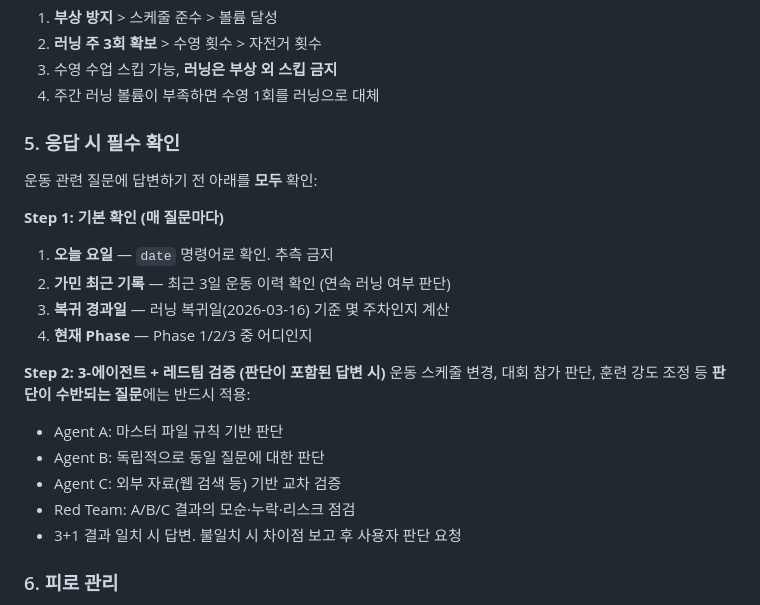
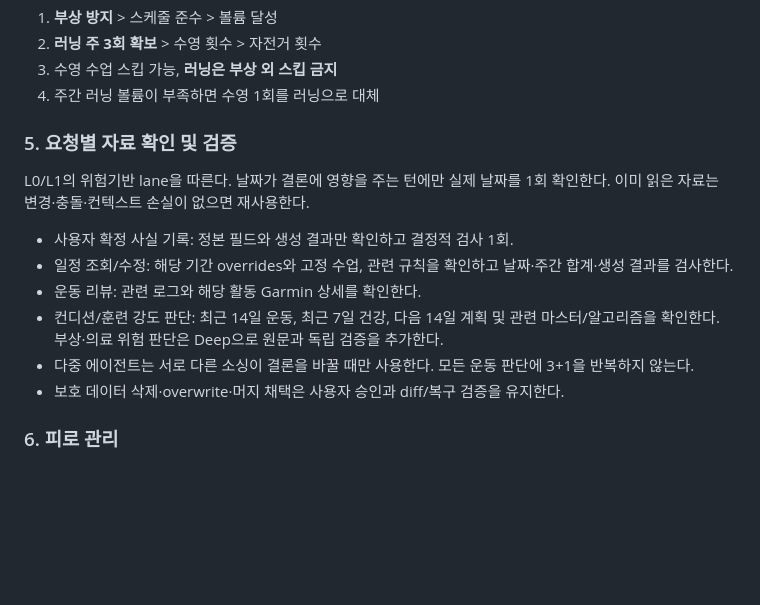
Before and after one commit to sywoolab/sy-workspace, a Markdown page: workout/_masters/WORKOUT_MASTER.md, the part around the change. GitHub-like rendering; blank space fills up the shorter version.

```diff
--- a/workout/_masters/WORKOUT_MASTER.md
+++ b/workout/_masters/WORKOUT_MASTER.md
@@ -134,22 +134,16 @@
 3. 수영 수업 스킵 가능, **러닝은 부상 외 스킵 금지**
 4. 주간 러닝 볼륨이 부족하면 수영 1회를 러닝으로 대체
 
-### 5. 응답 시 필수 확인
-운동 관련 질문에 답변하기 전 아래를 **모두** 확인:
+### 5. 요청별 자료 확인 및 검증
 
-**Step 1: 기본 확인 (매 질문마다)**
-1. **오늘 요일** — `date` 명령어로 확인. 추측 금지
-2. **가민 최근 기록** — 최근 3일 운동 이력 확인 (연속 러닝 여부 판단)
-3. **복귀 경과일** — 러닝 복귀일(2026-03-16) 기준 몇 주차인지 계산
-4. **현재 Phase** — Phase 1/2/3 중 어디인지
+L0/L1의 위험기반 lane을 따른다. 날짜가 결론에 영향을 주는 턴에만 실제 날짜를 1회 확인한다. 이미 읽은 자료는 변경·충돌·컨텍스트 손실이 없으면 재사용한다.
 
-**Step 2: 3-에이전트 + 레드팀 검증 (판단이 포함된 답변 시)**
-운동 스케줄 변경, 대회 참가 판단, 훈련 강도 조정 등 **판단이 수반되는 질문**에는 반드시 적용:
-- Agent A: 마스터 파일 규칙 기반 판단
-- Agent B: 독립적으로 동일 질문에 대한 판단
-- Agent C: 외부 자료(웹 검색 등) 기반 교차 검증
-- Red Team: A/B/C 결과의 모순·누락·리스크 점검
-- 3+1 결과 일치 시 답변. 불일치 시 차이점 보고 후 사용자 판단 요청
+- 사용자 확정 사실 기록: 정본 필드와 생성 결과만 확인하고 결정적 검사 1회.
+- 일정 조회/수정: 해당 기간 overrides와 고정 수업, 관련 규칙을 확인하고 날짜·주간 합계·생성 결과를 검사한다.
+- 운동 리뷰: 관련 로그와 해당 활동 Garmin 상세를 확인한다.
+- 컨디션/훈련 강도 판단: 최근 14일 운동, 최근 7일 건강, 다음 14일 계획 및 관련 마스터/알고리즘을 확인한다. 부상·의료 위험 판단은 Deep으로 원문과 독립 검증을 추가한다.
+- 다중 에이전트는 서로 다른 소싱이 결론을 바꿀 때만 사용한다. 모든 운동 판단에 3+1을 반복하지 않는다.
+- 보호 데이터 삭제·overwrite·머지 채택은 사용자 승인과 diff/복구 검증을 유지한다.
 
 ### 6. 피로 관리
 - **일요일 완전 휴식**: 복귀 초기 근골격계 부담 경감 및 부상 방지를 위해 매주 일요일 완전 휴식
```
Also changed, not shown: CLAUDE.md (+9 -20 lines).
